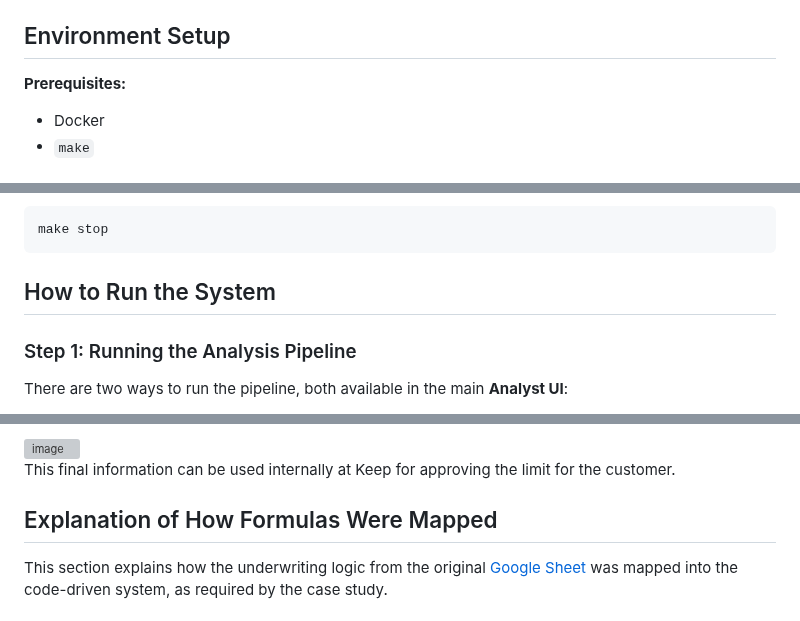
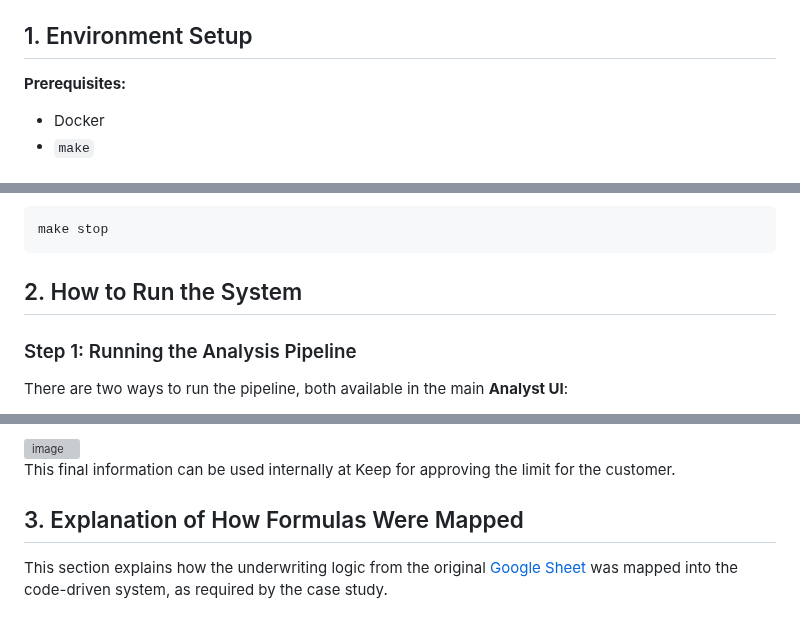
Before and after one commit to thiagorlopes/keep, a Markdown page: README.md, 3 parts joined by grey strips. Rendered like a GitHub page; grey boxes are pictures that could not be loaded.

````diff
--- a/README.md
+++ b/README.md
@@ -20,7 +20,7 @@ The project is organized into the following main directories:
 - `data_lake/`: A local Delta Lake store for the raw and transformed data.
 - `docs/`: Complementary project documentation.
 
-## Environment Setup
+## 1. Environment Setup
 
 **Prerequisites:**
 *   Docker
@@ -50,7 +50,7 @@ This command starts all services. To stop the application, run:
 ```bash
 make stop
 ```
-## How to Run the System
+## 2. How to Run the System
 ### Step 1: Running the Analysis Pipeline
 There are two ways to run the pipeline, both available in the main **Analyst UI**:
 
@@ -132,7 +132,7 @@ After the automated business decision in Taktile, the results will be rendered i
 
 This final information can be used internally at Keep for approving the limit for the customer.
 
-## Explanation of How Formulas Were Mapped
+## 3. Explanation of How Formulas Were Mapped
 This section explains how the underwriting logic from the original [Google Sheet](https://docs.google.com/spreadsheets/d/18awE6NT6wYy191_cnBDhWObZPEaH3adetrLdf948VCI/edit?gid=0#gid=0) was mapped into the code-driven system, as required by the case study.
 
 ### Architectural Strategy: Separating Data from Logic
````
